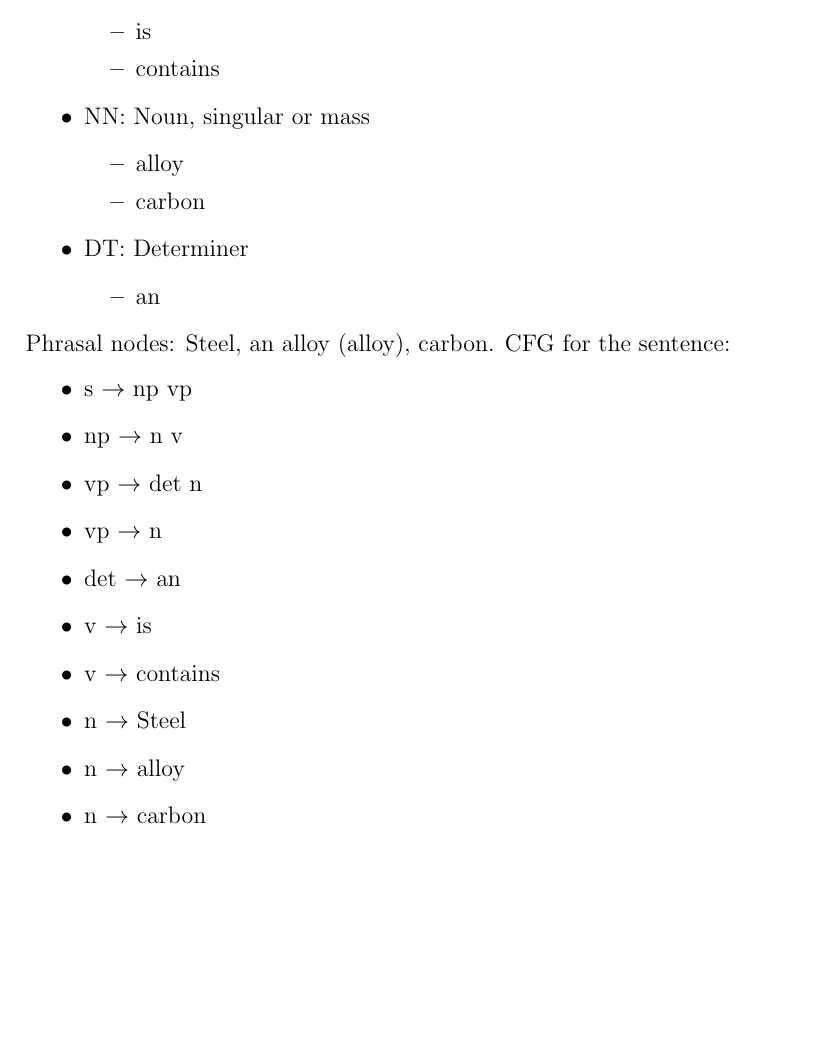
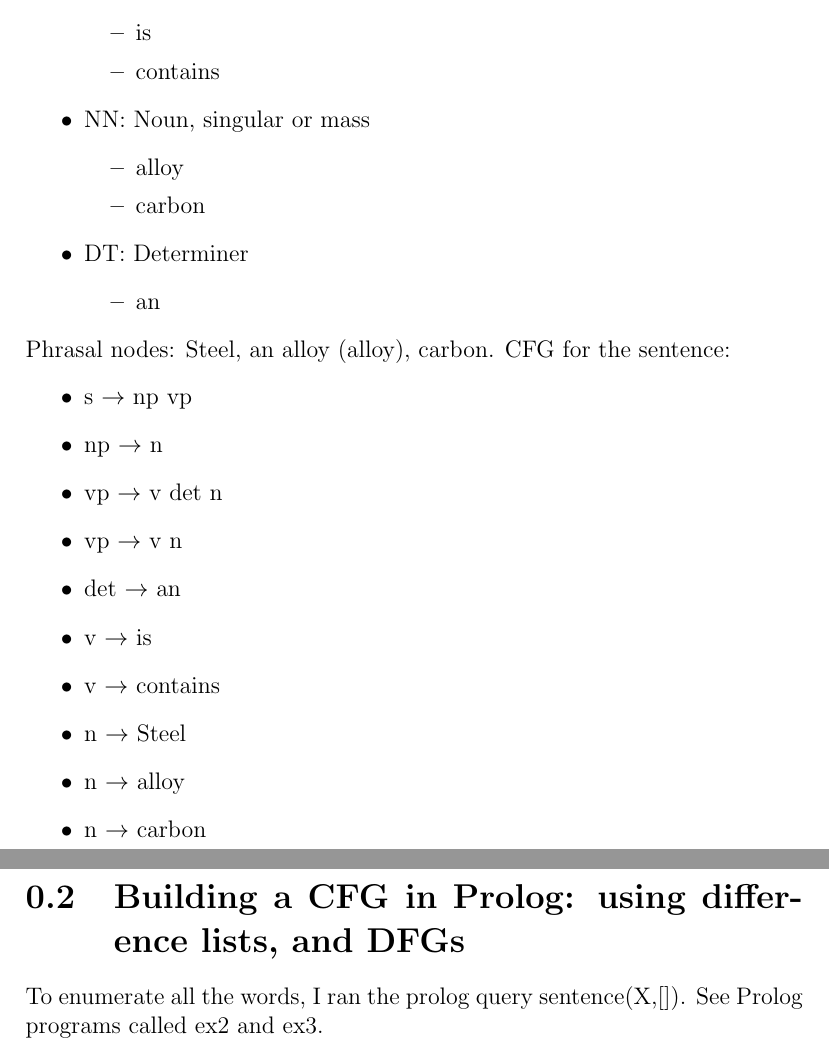
Before and after one commit to TejasSC/Uni-Work, a LaTeX document (COMP24412/ex3/Parsing.tex): part of page 2 of 2 before the commit and two parts of pages 2 and 3 of 3 after it, the two joined at a grey line, cut so that both start at the same text, the shorter picture padded with empty space. Compiled offline with pdfLaTeX.

Commit message:
Call off a good days work

```diff
--- a/COMP24412/ex3/Parsing.tex
+++ b/COMP24412/ex3/Parsing.tex
@@ -33,9 +33,9 @@ Phrasal nodes: Steel, an alloy (alloy), carbon.
 CFG for the sentence:
 \begin{itemize}
   \item s $\rightarrow$ np vp
-  \item np $\rightarrow$ n v
-  \item vp $\rightarrow$ det n
-  \item vp $\rightarrow$ n
+  \item np $\rightarrow$ n
+  \item vp $\rightarrow$ v det n
+  \item vp $\rightarrow$ v n
   \item det $\rightarrow$ an
   \item v $\rightarrow$ is
   \item v $\rightarrow$ contains
@@ -43,4 +43,8 @@ CFG for the sentence:
   \item n $\rightarrow$ alloy
   \item n $\rightarrow$ carbon
 \end{itemize}
+
+\section{Building a CFG in Prolog: using difference lists, and DFGs}
+To enumerate all the words, I ran the prolog query sentence(X,[]).
+See Prolog programs called ex2 and ex3.
 \end{document}
```
Also changed, not shown: 2 other files.
